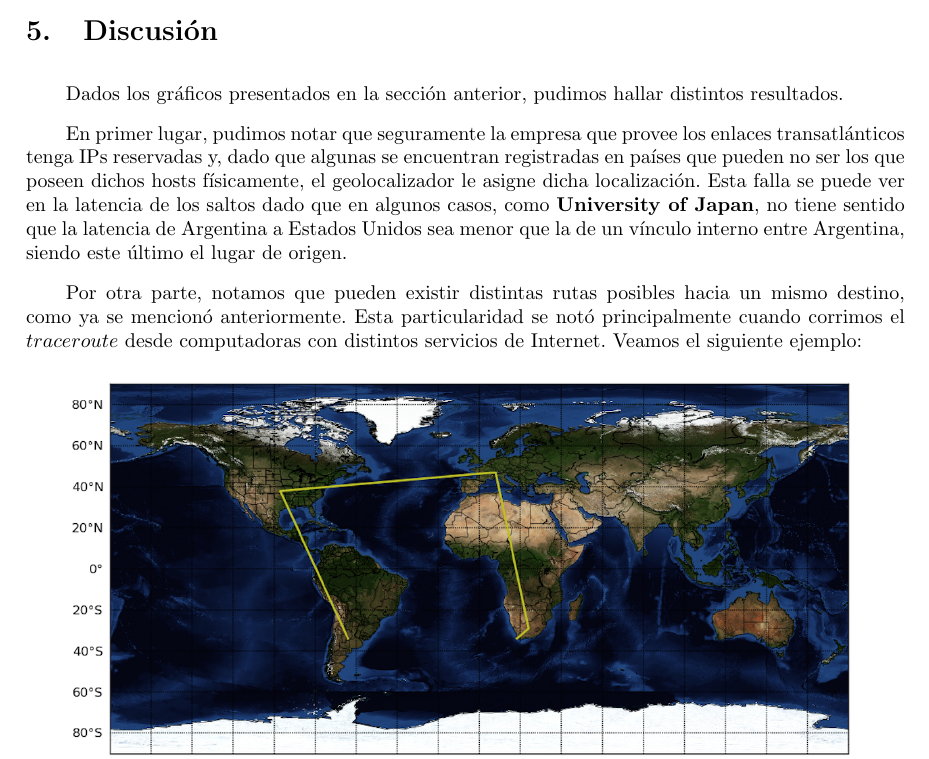
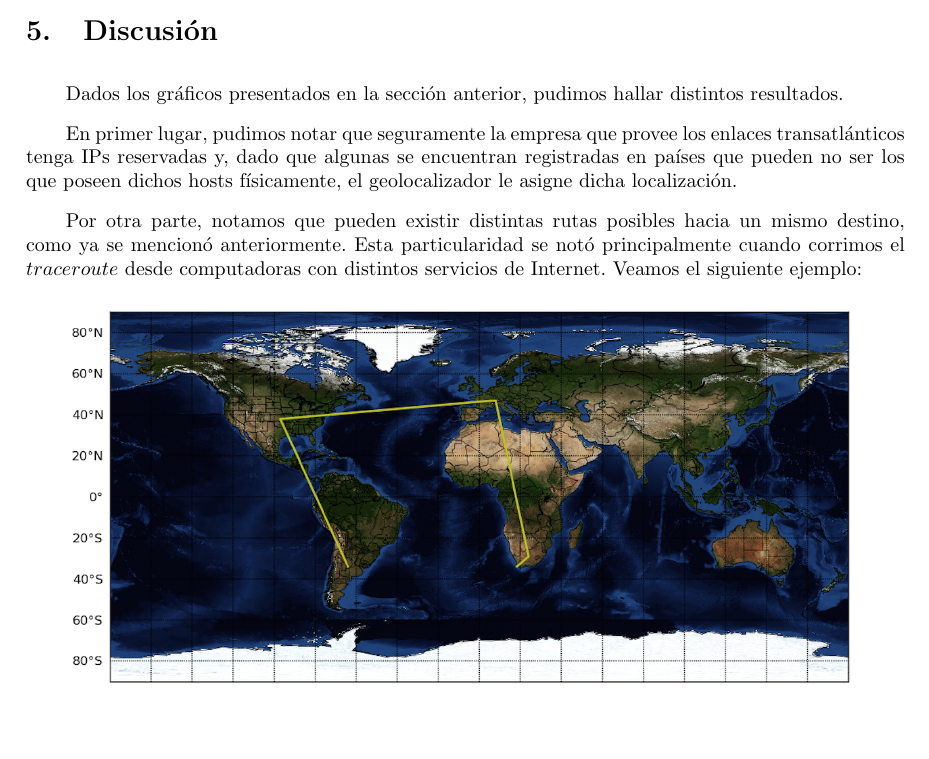
Before and after one commit to sizcovich/TPS-Redes, a LaTeX document (TP2/informe.tex): part of page 18 of 19, cut so that both start at the same text, the shorter picture padded with empty space. Compiled offline with pdfLaTeX.

Commit message:
cambio discusion

```diff
--- a/TP2/informe.tex
+++ b/TP2/informe.tex
@@ -318,8 +318,7 @@ En el gráfico anterior, podemos observar que el $RTT$ es bajo para las IPs ubic
 \section{Discusión}
 Dados los gráficos presentados en la sección anterior, pudimos hallar distintos resultados.
 
-En primer lugar, pudimos notar que seguramente la empresa que provee los enlaces transatlánticos tenga IPs reservadas y, dado que algunas se encuentran registradas en países que pueden no ser los que poseen dichos hosts físicamente, el geolocalizador le asigne dicha localización. Esta falla se puede ver en la latencia de los saltos dado que en algunos casos, como \textbf{University of Japan}, no tiene sentido que la latencia de Argentina a Estados Unidos sea menor que la de un vínculo interno entre Argentina, siendo este último el lugar de origen.
-
+En primer lugar, pudimos notar que seguramente la empresa que provee los enlaces transatlánticos tenga IPs reservadas y, dado que algunas se encuentran registradas en países que pueden no ser los que poseen dichos hosts físicamente, el geolocalizador le asigne dicha localización.
 
 Por otra parte, notamos que pueden existir distintas rutas posibles hacia un mismo destino, como ya se mencionó anteriormente. Esta particularidad se notó principalmente cuando corrimos el $traceroute$ desde computadoras con distintos servicios de Internet. Veamos el siguiente ejemplo:
 
```
